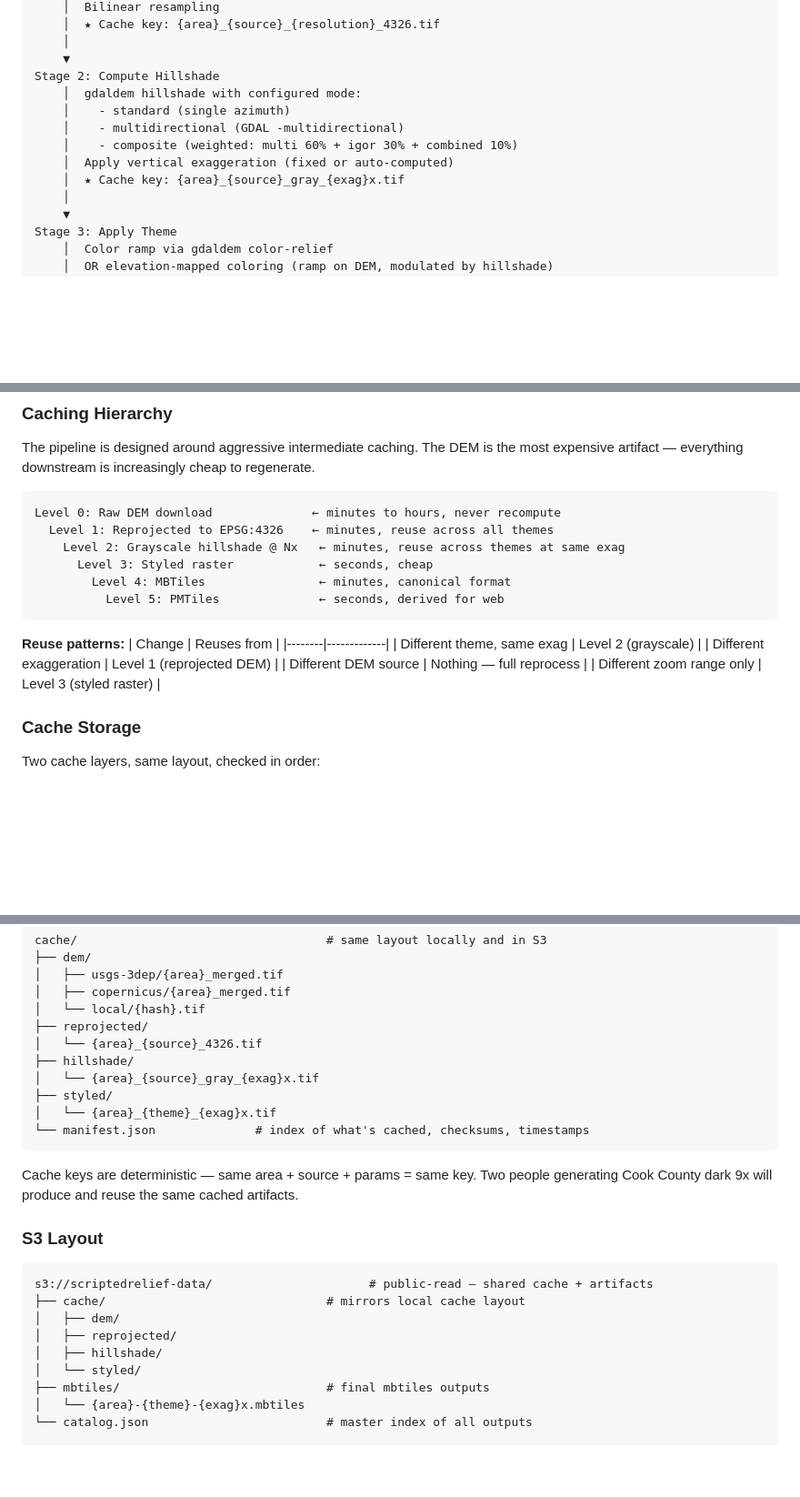
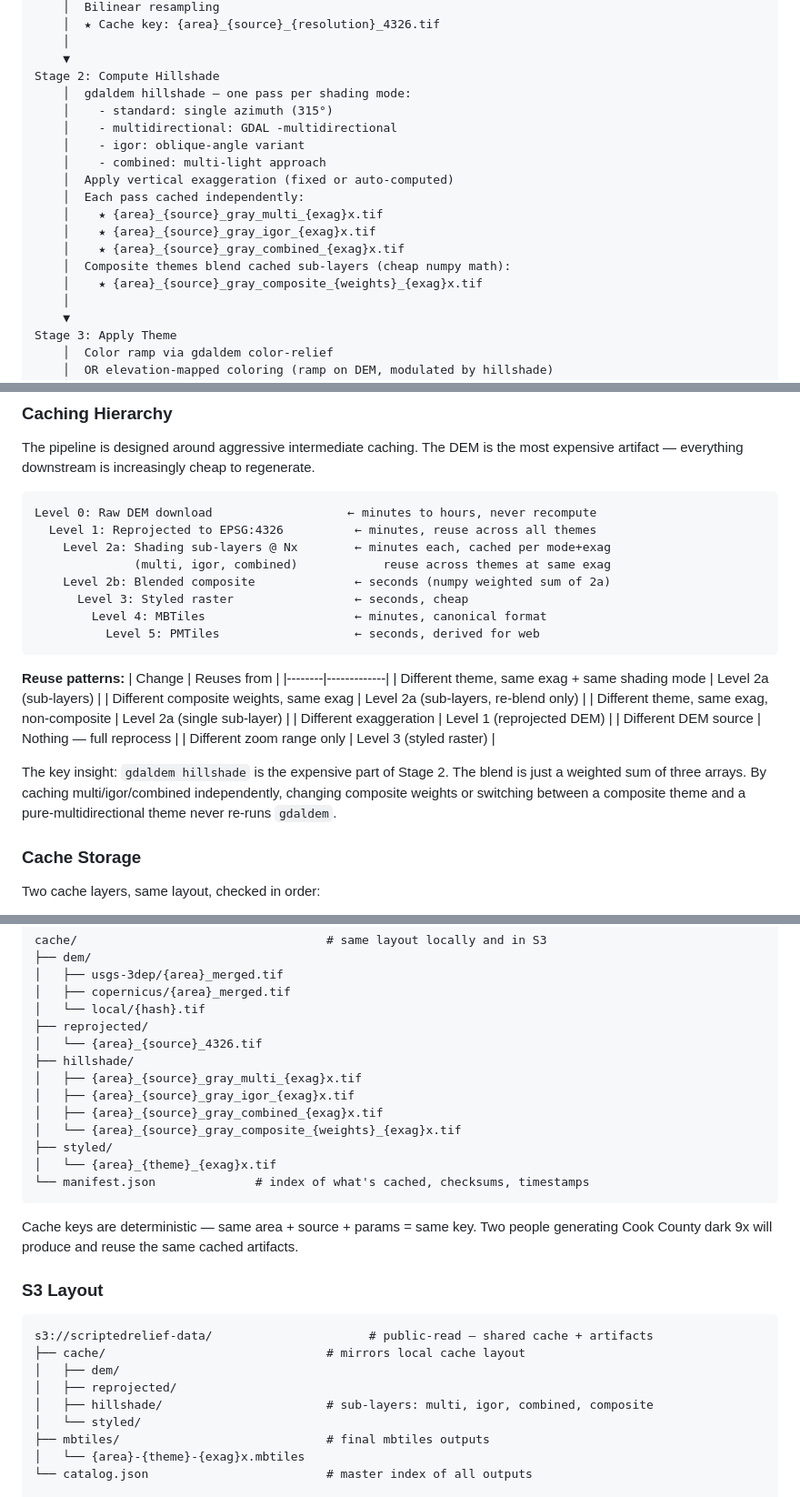
Before and after one commit to emuehlstein/hillshade-generator, a Markdown page: docs/ARCHITECTURE.md, 3 parts joined by grey strips. Shown at 91% size. Drawn GitHub-style; blank space fills up the shorter version.

Commit message:
Cache composite shading sub-layers independently
Stage 2 now caches multi, igor, and combined hillshade passes as
separate files. Composite blending (weighted sum) reuses cached
sub-layers — changing weights or switching shading modes never
re-runs gdaldem. Updated cache layout, reuse table, S3 layout,
and submission validation.

````diff
--- a/docs/ARCHITECTURE.md
+++ b/docs/ARCHITECTURE.md
@@ -46,12 +46,18 @@ Stage 1: Reproject
     │
     ▼
 Stage 2: Compute Hillshade
-    │  gdaldem hillshade with configured mode:
-    │    - standard (single azimuth)
-    │    - multidirectional (GDAL -multidirectional)
-    │    - composite (weighted: multi 60% + igor 30% + combined 10%)
+    │  gdaldem hillshade — one pass per shading mode:
+    │    - standard: single azimuth (315°)
+    │    - multidirectional: GDAL -multidirectional
+    │    - igor: oblique-angle variant
+    │    - combined: multi-light approach
     │  Apply vertical exaggeration (fixed or auto-computed)
-    │  ★ Cache key: {area}_{source}_gray_{exag}x.tif
+    │  Each pass cached independently:
+    │    ★ {area}_{source}_gray_multi_{exag}x.tif
+    │    ★ {area}_{source}_gray_igor_{exag}x.tif
+    │    ★ {area}_{source}_gray_combined_{exag}x.tif
+    │  Composite themes blend cached sub-layers (cheap numpy math):
+    │    ★ {area}_{source}_gray_composite_{weights}_{exag}x.tif
     │
     ▼
 Stage 3: Apply Theme
@@ -80,21 +86,27 @@ Stage 5: Package
 The pipeline is designed around aggressive intermediate caching. The DEM is the most expensive artifact — everything downstream is increasingly cheap to regenerate.
 
 ```
-Level 0: Raw DEM download              ← minutes to hours, never recompute
-  Level 1: Reprojected to EPSG:4326    ← minutes, reuse across all themes
-    Level 2: Grayscale hillshade @ Nx   ← minutes, reuse across themes at same exag
-      Level 3: Styled raster            ← seconds, cheap
-        Level 4: MBTiles                ← minutes, canonical format
-          Level 5: PMTiles              ← seconds, derived for web
+Level 0: Raw DEM download                   ← minutes to hours, never recompute
+  Level 1: Reprojected to EPSG:4326          ← minutes, reuse across all themes
+    Level 2a: Shading sub-layers @ Nx        ← minutes each, cached per mode+exag
+              (multi, igor, combined)            reuse across themes at same exag
+    Level 2b: Blended composite              ← seconds (numpy weighted sum of 2a)
+      Level 3: Styled raster                 ← seconds, cheap
+        Level 4: MBTiles                     ← minutes, canonical format
+          Level 5: PMTiles                   ← seconds, derived for web
 ```
 
 **Reuse patterns:**
 | Change | Reuses from |
 |--------|-------------|
-| Different theme, same exag | Level 2 (grayscale) |
+| Different theme, same exag + same shading mode | Level 2a (sub-layers) |
+| Different composite weights, same exag | Level 2a (sub-layers, re-blend only) |
+| Different theme, same exag, non-composite | Level 2a (single sub-layer) |
 | Different exaggeration | Level 1 (reprojected DEM) |
 | Different DEM source | Nothing — full reprocess |
 | Different zoom range only | Level 3 (styled raster) |
+
+The key insight: `gdaldem hillshade` is the expensive part of Stage 2. The blend is just a weighted sum of three arrays. By caching multi/igor/combined independently, changing composite weights or switching between a composite theme and a pure-multidirectional theme never re-runs `gdaldem`.
 
 ### Cache Storage
 
@@ -121,7 +133,10 @@ cache/                                   # same layout locally and in S3
 ├── reprojected/
 │   └── {area}_{source}_4326.tif
 ├── hillshade/
-│   └── {area}_{source}_gray_{exag}x.tif
+│   ├── {area}_{source}_gray_multi_{exag}x.tif
+│   ├── {area}_{source}_gray_igor_{exag}x.tif
+│   ├── {area}_{source}_gray_combined_{exag}x.tif
+│   └── {area}_{source}_gray_composite_{weights}_{exag}x.tif
 ├── styled/
 │   └── {area}_{theme}_{exag}x.tif
 └── manifest.json              # index of what's cached, checksums, timestamps
@@ -136,7 +151,7 @@ s3://scriptedrelief-data/                      # public-read — shared cache +
 ├── cache/                               # mirrors local cache layout
 │   ├── dem/
 │   ├── reprojected/
-│   ├── hillshade/
+│   ├── hillshade/                       # sub-layers: multi, igor, combined, composite
 │   └── styled/
 ├── mbtiles/                             # final mbtiles outputs
 │   └── {area}-{theme}-{exag}x.mbtiles
````
Also changed, not shown: docs/submission.md (+2 -1 lines).
